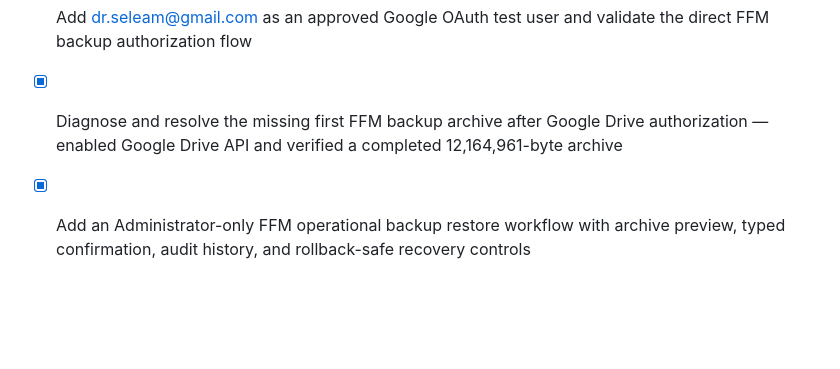
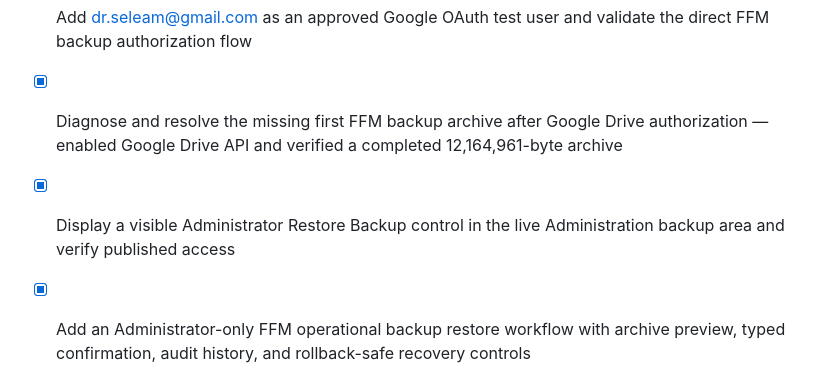
Before and after one commit to solly2517/ffm-manager-app, a Markdown page: todo.md, the part around the change. Rendered like a GitHub page; blank space fills up the shorter version.

Commit message:
Checkpoint: Added a separate, clearly labeled Administrator Restore FFM Backup button alongside Backup FFM data and Open FFM Backups folder in the Administration recovery area. The restore button opens the existing protected restoration dialog, where the Administrator can preview completed archives and complete the typed-confirmation safety flow. Confirmed TypeScript validation, 131 automated tests, and production build pass.

```diff
--- a/todo.md
+++ b/todo.md
@@ -349,4 +349,5 @@
 - [x] Guide the Administrator through creating Google OAuth application credentials for the automated FFM backup integration
 - [x] Add dr.seleam@gmail.com as an approved Google OAuth test user and validate the direct FFM backup authorization flow
 - [x] Diagnose and resolve the missing first FFM backup archive after Google Drive authorization — enabled Google Drive API and verified a completed 12,164,961-byte archive
+- [x] Display a visible Administrator Restore Backup control in the live Administration backup area and verify published access
 - [x] Add an Administrator-only FFM operational backup restore workflow with archive preview, typed confirmation, audit history, and rollback-safe recovery controls
```
